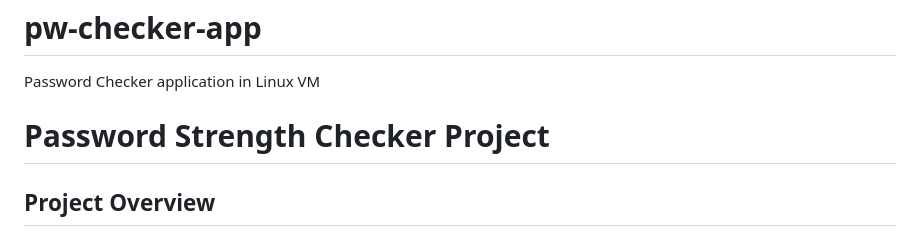
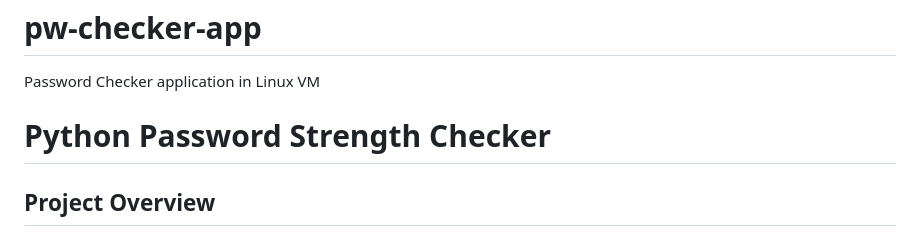
Before and after one commit to marvioncriddle/pw-checker-app, a Markdown page: README.md, the part around the change. Drawn GitHub-style.

```diff
--- a/README.md
+++ b/README.md
@@ -1,7 +1,7 @@
 # pw-checker-app
 Password Checker application in Linux VM
 
-# Password Strength Checker Project
+# Python Password Strength Checker
 
 ## Project Overview
 This project is a **Password Strength Checker** web application, designed to assess password security by performing both basic and advanced validation. The project utilizes **Python, Flask, and zxcvbn** (an open-source library for password strength estimation) to validate passwords based on common security rules and measure the password's resistance against potential attacks.
```
